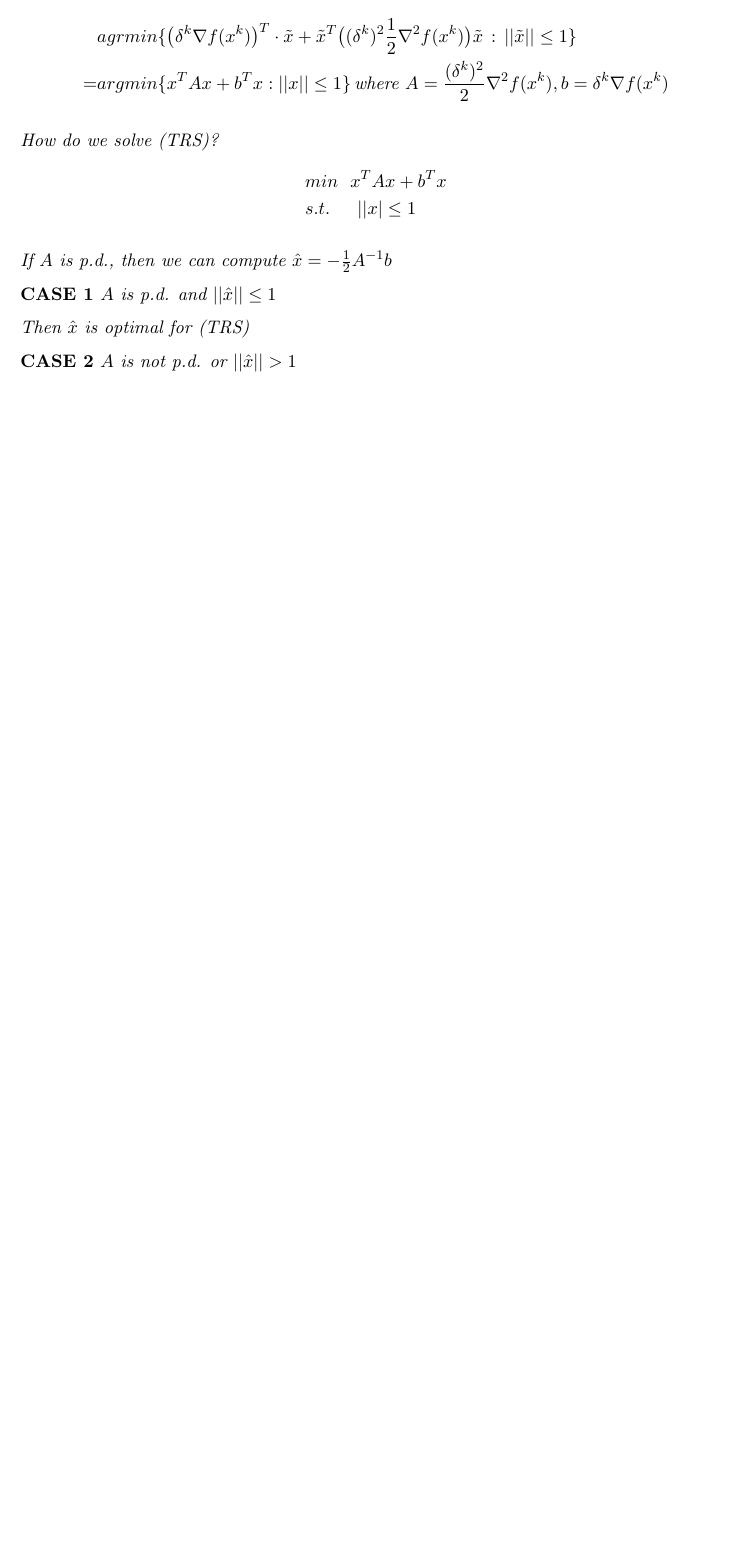
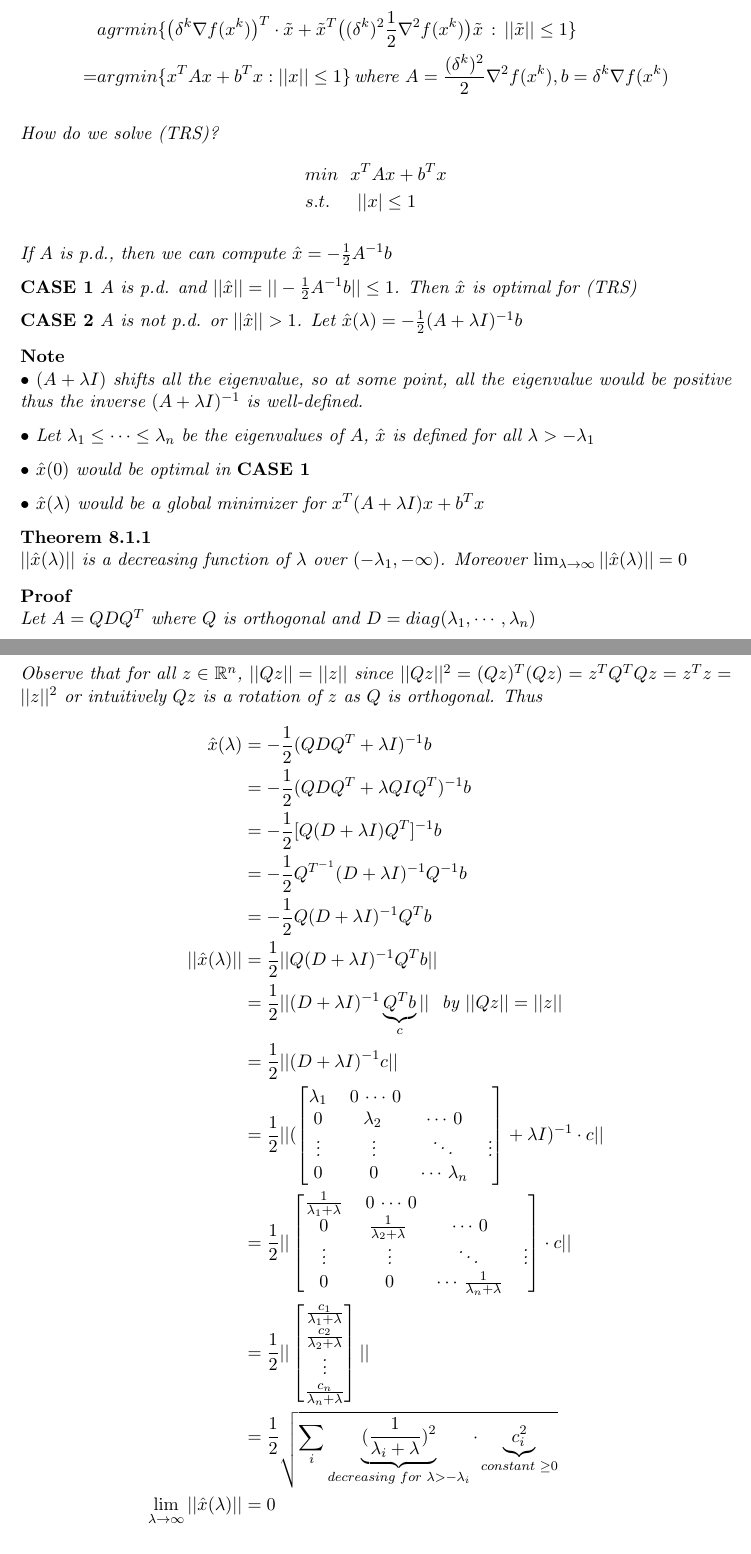
Before and after one commit to SaiyueLyu/CO-367-Notes, a LaTeX thesis (main.tex): part of page 50 of 50 before the commit and two parts of pages 50 and 51 of 53 after it, the two joined at a grey line, cut so that both start at the same text, the shorter picture padded with empty space. Compiled offline with pdfLaTeX.

Commit message:
Updates from ShareLaTeX

```diff
--- a/main.tex
+++ b/main.tex
@@ -1865,8 +1865,52 @@ How do we solve (TRS)?
 
 If $A$ is p.d., then we can compute $\hat{x}=-\frac{1}{2}A^{-1}b$
 
-{\bf CASE 1} $A$ is p.d. and $||\hat{x}||\leq 1$
-
-Then $\hat{x}$ is optimal for (TRS)
-
-{\bf CASE 2} $A$ is not p.d. or $||\hat{x}||>1$
+{\bf CASE 1} $A$ is p.d. and $||\hat{x}||=||-\frac{1}{2}A^{-1}b||\leq 1$. Then $\hat{x}$ is optimal for (TRS)
+
+{\bf CASE 2} $A$ is not p.d. or $||\hat{x}||>1$. Let $\hat{x}(\lambda)=-\frac{1}{2}(A+\lambda I)^{-1}b$
+
+\note
+$\bullet$ $(A+\lambda I)$ shifts all the eigenvalue, so at some point, all the eigenvalue would be positive thus the inverse $(A+\lambda I)^{-1}$ is well-defined.
+
+$\bullet$ Let $\lambda_1\leq \cdots\leq \lambda_n$ be the eigenvalues of $A$, $\hat{x}$ is defined for all $\lambda>-\lambda_1$
+
+$\bullet$ $\hat{x}(0)$ would be optimal in {\bf CASE 1}
+
+$\bullet$ $\hat{x}(\lambda)$ would be a global minimizer for $x^T(A+\lambda I)x+b^Tx$
+
+\thm
+$||\hat{x}(\lambda)||$ is a decreasing function of $\lambda$ over $(-\lambda_1,-\infty)$. Moreover $\lim_{\lambda\to\infty}||\hat{x}(\lambda)||=0$
+\proof
+Let $A=QDQ^T$ where $Q$ is orthogonal and $D=diag(\lambda_1,\cdots,\lambda_n)$
+
+Observe that for all $z\in\bR^n$, $||Qz||=||z||$ since $||Qz||^2=(Qz)^T(Qz)=z^TQ^TQz=z^Tz=||z||^2$ or intuitively $Qz$ is a rotation of $z$ as $Q$ is orthogonal. Thus
+\begin{align*}
+    \hat{x}(\lambda)&=-\frac{1}{2}(QDQ^T+\lambda I)^{-1}b\\
+    &=-\frac{1}{2}(QDQ^T+\lambda QIQ^T)^{-1}b\\
+    &=-\frac{1}{2}[Q(D+\lambda I)Q^T]^{-1}b\\
+    &=-\frac{1}{2}Q^{T^{-1}}(D+\lambda I)^{-1}Q^{-1}b\\
+    &=-\frac{1}{2}Q(D+\lambda I)^{-1}Q^Tb\\
+    ||\hat{x}(\lambda)||&=\frac{1}{2}||Q(D+\lambda I)^{-1}Q^Tb||\\
+    &=\frac{1}{2}||(D+\lambda I)^{-1}\underbrace{Q^Tb}_{c}||\,\,\mbox{ by }||Qz||=||z||\\
+    &=\frac{1}{2}||(D+\lambda I)^{-1}c||\\
+    &=\frac{1}{2}||(\begin{bmatrix}
+    \lambda_1\,&\,0\,\cdots\,0\\
+    0\,&\lambda_2\,&\,\cdots\,0\\
+    \vdots\,&\,\vdots\,&\,\ddots\,&\,\vdots\\
+    0\,&\,0\,&\,\cdots\,\lambda_n
+    \end{bmatrix}+\lambda I)^{-1}\cdot c||\\
+    &=\frac{1}{2}||\begin{bmatrix}
+    \frac{1}{\lambda_1+\lambda}\,&\,0\,\cdots\,0\\
+    0\,&\frac{1}{\lambda_2+\lambda}\,&\,\cdots\,0\\
+    \vdots\,&\,\vdots\,&\,\ddots\,&\,\vdots\\
+    0\,&\,0\,&\,\cdots\,\frac{1}{\lambda_n+\lambda}
+    \end{bmatrix}\cdot c||\\
+    &=\frac{1}{2}||\begin{bmatrix}
+     \frac{c_1}{\lambda_1+\lambda}\\
+      \frac{c_2}{\lambda_2+\lambda}\\
+      \vdots\\
+       \frac{c_n}{\lambda_n+\lambda}
+    \end{bmatrix}||\\
+    &=\frac{1}{2}\sqrt{\sum_i\underbrace{(\frac{1}{\lambda_i+\lambda})^2}_{decreasing\,\,for\,\,\lambda>-\lambda_i}\cdot\underbrace{c_i^2}_{constant\,\,\geq 0}}\\
+    \lim_{\lambda\to\infty}||\hat{x}(\lambda)||&=0
+\end{align*}
```
Also changed, not shown: lambdafunction.jpg (added), main.tex (53 more changed lines).
